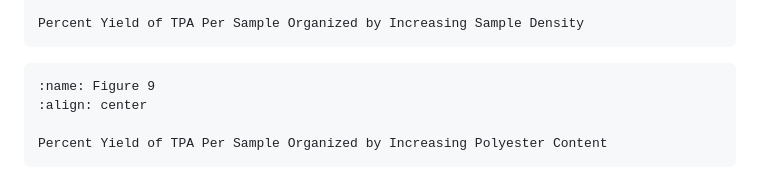
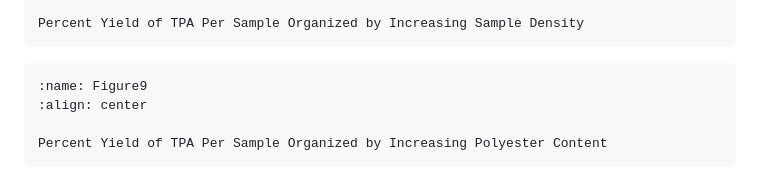
Before and after one commit to ncssm/morgantonscientific2025, a Markdown page: papers/kitchell/article.md, the part around the change. Drawn GitHub-style.

Commit message:
fixing figure number

````diff
--- a/papers/kitchell/article.md
+++ b/papers/kitchell/article.md
@@ -137,7 +137,7 @@ Percent Yield of TPA Per Sample Organized by Increasing Sample Density
 ```
 
 ```{figure} images/Polyster_Content.png
-:name: Figure 9
+:name: Figure9
 :align: center
 
 Percent Yield of TPA Per Sample Organized by Increasing Polyester Content
````
